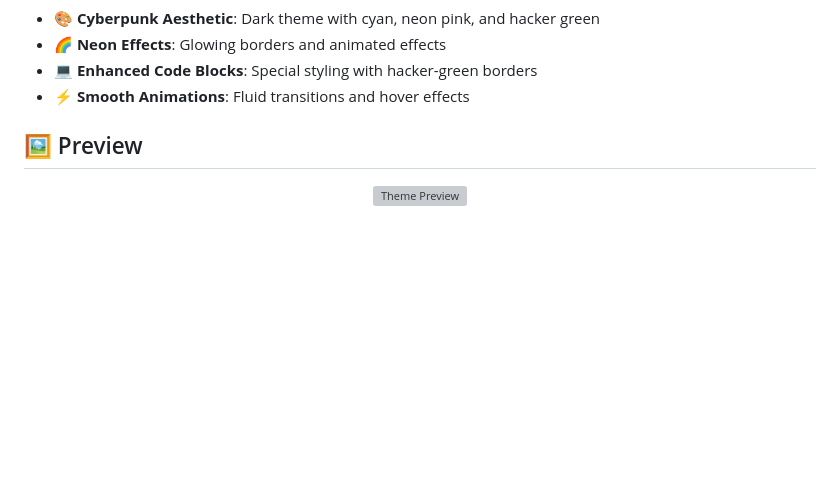
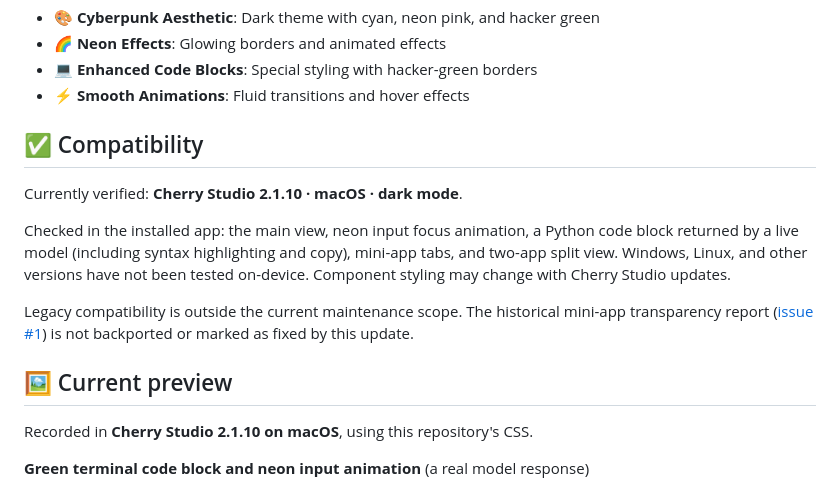
Before and after one commit to ooRussell63/CherryStudio-CyberPunk, a Markdown page: README.md, the part around one of its changes. GitHub-like rendering; blank space fills up the shorter version; grey boxes are pictures that could not be loaded.

```diff
--- a/README.md
+++ b/README.md
@@ -18,14 +15,17 @@
 - 💻 **Enhanced Code Blocks**: Special styling with hacker-green borders
 - ⚡ **Smooth Animations**: Fluid transitions and hover effects
 
-## 🖼️ Preview
+## ✅ Compatibility
 
-<div align="center">
-  <img src="screenshots/live-1.gif" alt="Theme Preview" width="800">
-</div>
+Currently verified: **Cherry Studio 2.1.10 · macOS · dark mode**.
 
+Checked in the installed app: the main view, neon input focus animation, a Python code block returned by a live model (including syntax highlighting and copy), mini-app tabs, and two-app split view. Windows, Linux, and other versions have not been tested on-device. Component styling may change with Cherry Studio updates.
 
+Legacy compatibility is outside the current maintenance scope. The historical mini-app transparency report ([issue #1](https://github.com/ooRussell63/CherryStudio-CyberPunk/issues/1)) is not backported or marked as fixed by this update.
 
+## 🖼️ Current preview
 
+Recorded in **Cherry Studio 2.1.10 on macOS**, using this repository's CSS.
 
+**Green terminal code block and neon input animation** (a real model response)
 
```
Also changed, not shown: other parts of README.md (+14 -20 lines), README_CN.md (+20 -32 lines), screenshots/v2.1.10-miniapps.gif (added), screenshots/v2.1.10-preview.png (added), 2 other files.
